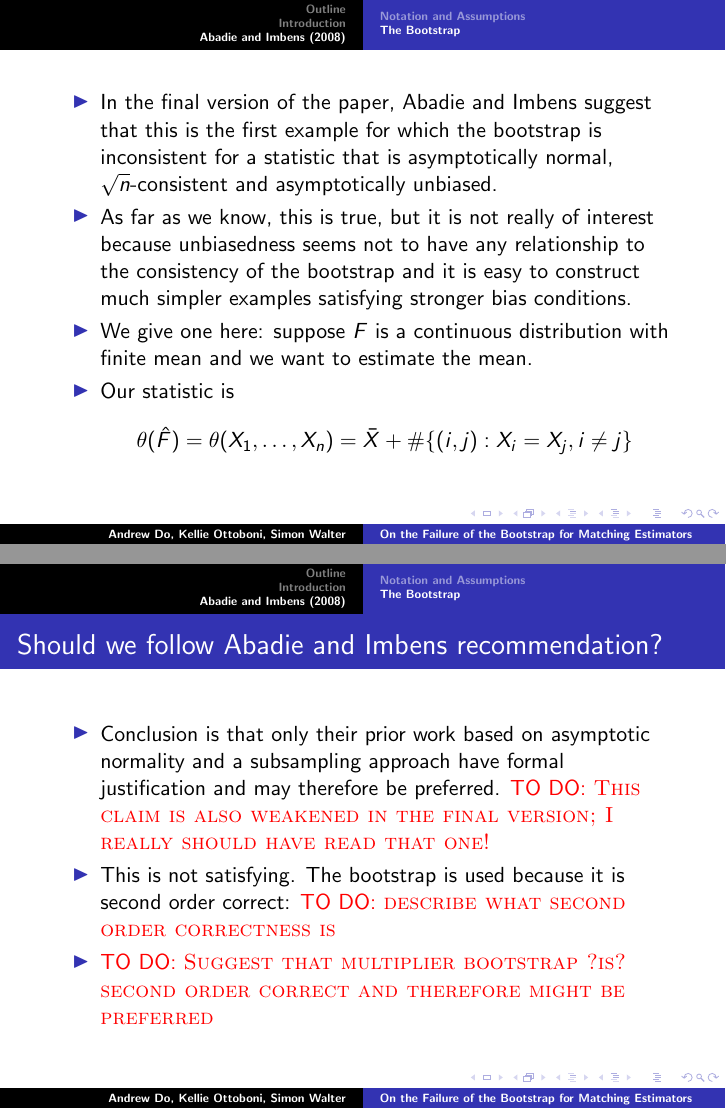
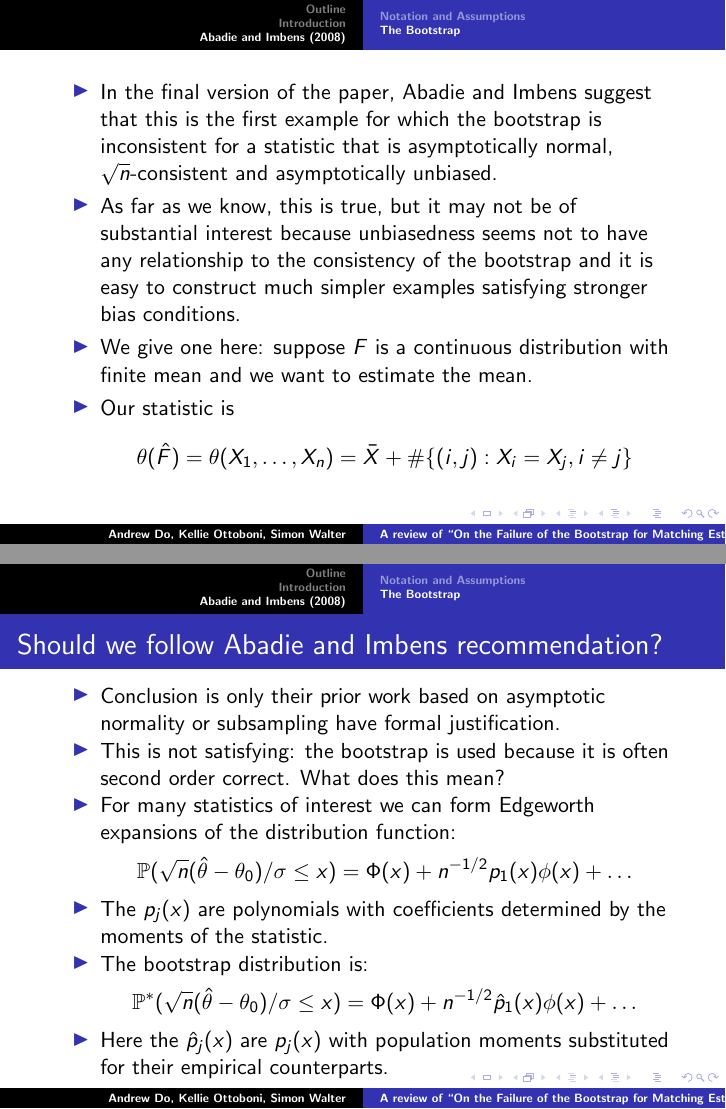
Before and after one commit to kellieotto/stat239b-presentation, LaTeX slides (slides.tex): pages 16 and 18 of 18, joined at a grey line. Compiled offline with pdfLaTeX.

Commit message:
adding Edgeworth expansion

```diff
--- a/slides.tex
+++ b/slides.tex
@@ -37,7 +37,7 @@
 
 %%%%%%%%%%%%%%%%%%%%%%%%%%%%%%%%%%%%%%%%%%%%%
 
-\title{On the Failure of the Bootstrap for Matching Estimators}
+\title{A review of ``On the Failure of the Bootstrap for Matching Estimators'' (Abadie and Imbens; 2008)}
 \author{Andrew Do, Kellie Ottoboni, Simon Walter}
 \date{April 8, 2016}
 
@@ -217,7 +217,7 @@ is not consistently estimated by the bootstrap when the true mean is zero.
 \bit
 \item In the final version of the paper, Abadie and Imbens suggest that this is the first example for which the bootstrap is inconsistent for a statistic that is asymptotically normal, $\sqrt{n}$-consistent and asymptotically unbiased.
 
-\item As far as we know, this is true, but it is not really of interest because unbiasedness seems not to have any  relationship to the consistency of the bootstrap and it is easy to construct much simpler examples satisfying stronger bias conditions.
+\item As far as we know, this is true, but it may not be of substantial interest because unbiasedness seems not to have any relationship to the consistency of the bootstrap and it is easy to construct much simpler examples satisfying stronger bias conditions.
 \item We give one here: suppose $F$ is a continuous distribution with finite mean and we want to estimate the mean.
 \item Our statistic is $$\theta(\hat{F}) = \theta(X_1, \ldots, X_n) = \bar{X} + \#\{(i,j) : X_i = X_j, i \neq j \}$$
 \eit
@@ -244,11 +244,14 @@ N\left[\mu, \frac{1}{n} \var(X))\right] \textrm{\quad   if $E(X) \neq 0$} \\
 \frame{
 \frametitle{Should we follow Abadie and Imbens recommendation?}
 \bit
-\item Conclusion is that only their prior work based on asymptotic normality and a subsampling approach have formal justification and may therefore be preferred.
-\todo{This claim is also weakened in the final version; I really should have read that one!}
-\item This is not satisfying. The bootstrap is used because it is second order correct:
-\todo{describe what second order correctness is}
-\item \todo{Suggest that multiplier bootstrap ?is?  second order correct and therefore might be preferred}
+\item Conclusion is  only their prior work based on asymptotic normality or subsampling  have formal justification.
+\item This is not satisfying: the bootstrap is used because it is often second order correct. What does this mean?
+\item For many statistics of interest we can form Edgeworth expansions of the distribution function:
+$$ \pr(\sqrt{n}(\hat{\theta} - \theta_0)/\sigma \leq x) = \Phi(x) + n^{-1/2} p_1(x) \phi(x) + \ldots$$
+\item The $p_j(x)$ are polynomials with coefficients determined by the moments of the statistic.
+\item The bootstrap distribution is:
+$$ \pr^*(\sqrt{n}(\hat{\theta} - \theta_0)/\sigma \leq x) = \Phi(x) + n^{-1/2} \hat{p}_1(x) \phi(x) + \ldots$$
+\item Here the $\hat{p}_j(x)$  are $p_j(x)$ with population moments substituted for their empirical counterparts.
 \eit
 
 }
```
